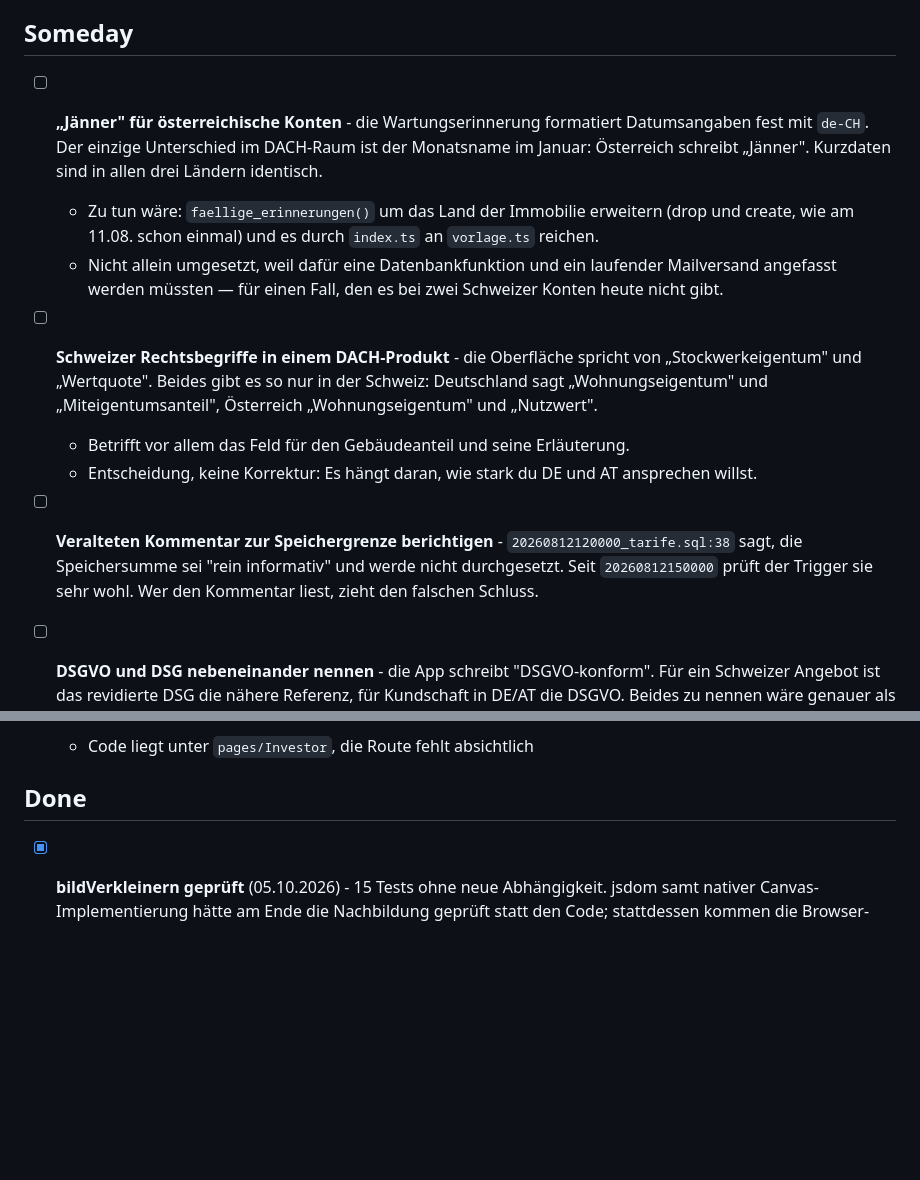
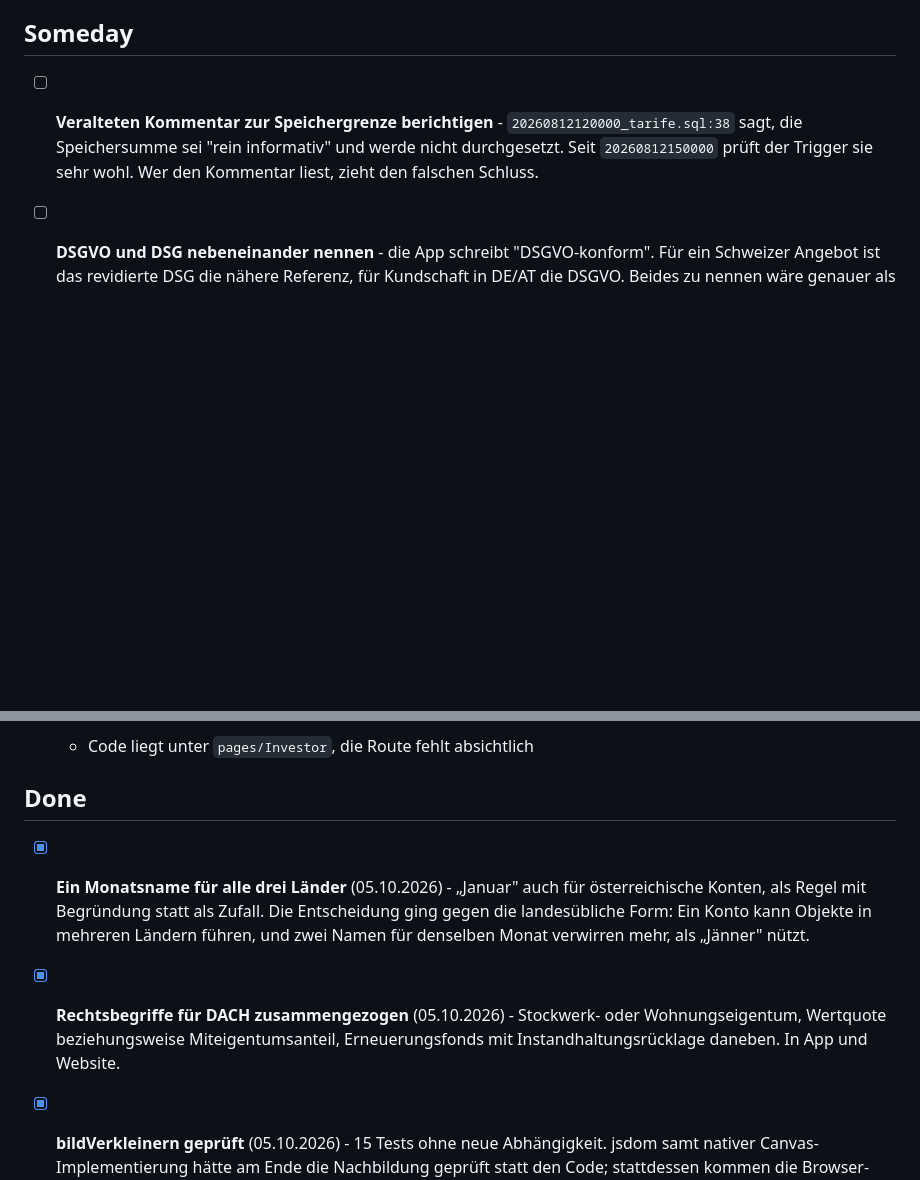
Before and after one commit to patrickpreisendanz-sys/immosignal-newsletter, a Markdown page: TASKS.md, 2 parts joined by grey strips. Rendered like a GitHub page; blank space fills up the shorter version.

Commit message:
Aufgabenliste: zwei Someday-Punkte erledigt
Co-Authored-By: Claude Opus 5 <noreply@anthropic.com>

```diff
--- a/TASKS.md
+++ b/TASKS.md
@@ -77,25 +77,6 @@
   - Spätestens vor dem ersten zahlenden Kunden
 
 ## Someday
-- [ ] **„Jänner" für österreichische Konten** - die Wartungserinnerung
-  formatiert Datumsangaben fest mit `de-CH`. Der einzige Unterschied im
-  DACH-Raum ist der Monatsname im Januar: Österreich schreibt „Jänner".
-  Kurzdaten sind in allen drei Ländern identisch.
-  - Zu tun wäre: `faellige_erinnerungen()` um das Land der Immobilie
-    erweitern (drop und create, wie am 11.08. schon einmal) und es durch
-    `index.ts` an `vorlage.ts` reichen.
-  - Nicht allein umgesetzt, weil dafür eine Datenbankfunktion und ein
-    laufender Mailversand angefasst werden müssten — für einen Fall, den es
-    bei zwei Schweizer Konten heute nicht gibt.
-
-- [ ] **Schweizer Rechtsbegriffe in einem DACH-Produkt** - die Oberfläche
-  spricht von „Stockwerkeigentum" und „Wertquote". Beides gibt es so nur in
-  der Schweiz: Deutschland sagt „Wohnungseigentum" und „Miteigentumsanteil",
-  Österreich „Wohnungseigentum" und „Nutzwert".
-  - Betrifft vor allem das Feld für den Gebäudeanteil und seine Erläuterung.
-  - Entscheidung, keine Korrektur: Es hängt daran, wie stark du DE und AT
-    ansprechen willst.
-
 - [ ] **Veralteten Kommentar zur Speichergrenze berichtigen** -
   `20260812120000_tarife.sql:38` sagt, die Speichersumme sei "rein informativ"
   und werde nicht durchgesetzt. Seit `20260812150000` prüft der Trigger sie
@@ -111,6 +92,16 @@
   - Code liegt unter `pages/Investor`, die Route fehlt absichtlich
 
 ## Done
+
+- [x] **Ein Monatsname für alle drei Länder** (05.10.2026) - „Januar" auch für
+  österreichische Konten, als Regel mit Begründung statt als Zufall. Die
+  Entscheidung ging gegen die landesübliche Form: Ein Konto kann Objekte in
+  mehreren Ländern führen, und zwei Namen für denselben Monat verwirren mehr,
+  als „Jänner" nützt.
+
+- [x] **Rechtsbegriffe für DACH zusammengezogen** (05.10.2026) - Stockwerk-
+  oder Wohnungseigentum, Wertquote beziehungsweise Miteigentumsanteil,
+  Erneuerungsfonds mit Instandhaltungsrücklage daneben. In App und Website.
 
 - [x] **bildVerkleinern geprüft** (05.10.2026) - 15 Tests ohne neue
   Abhängigkeit. jsdom samt nativer Canvas-Implementierung hätte am Ende die
```
